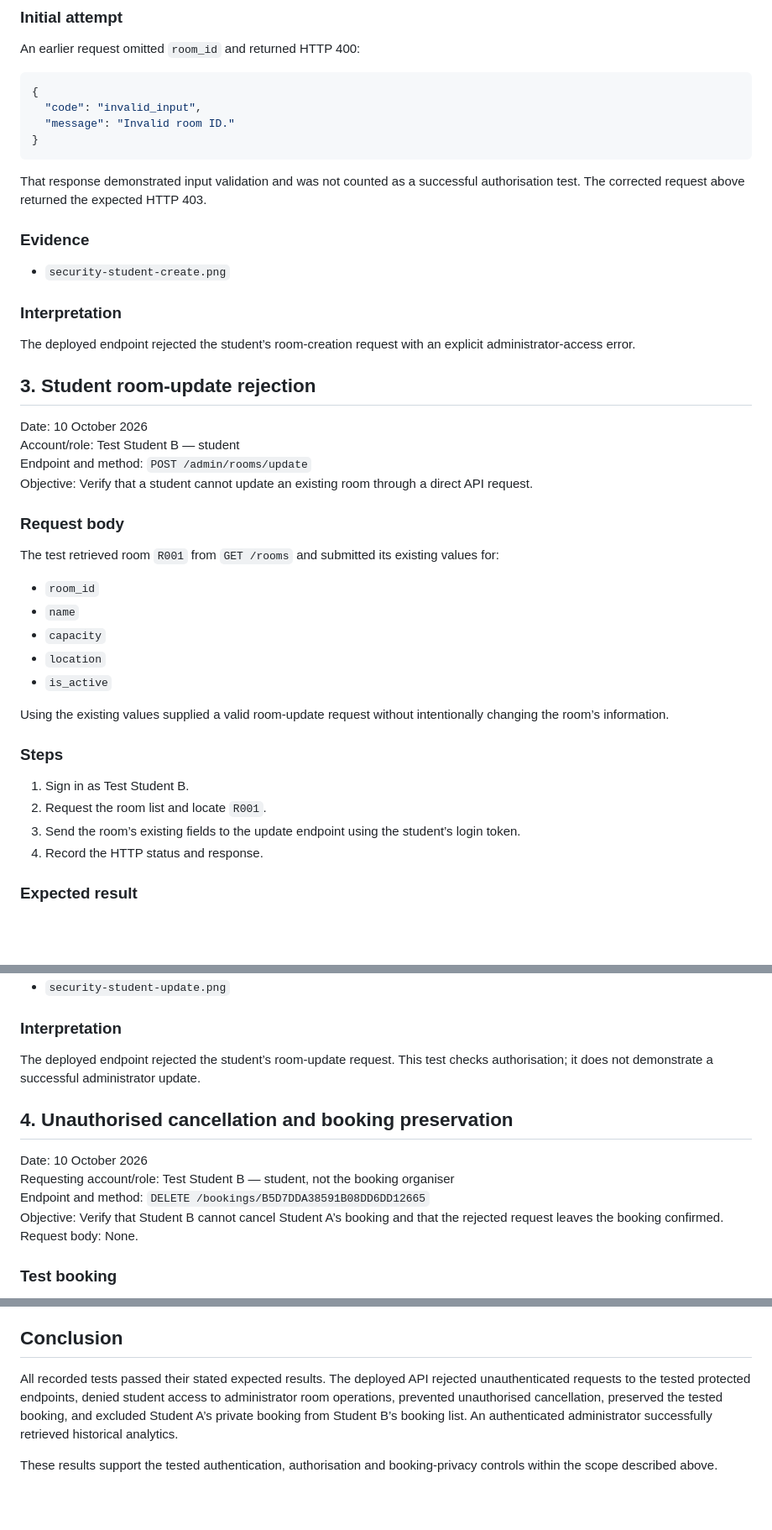
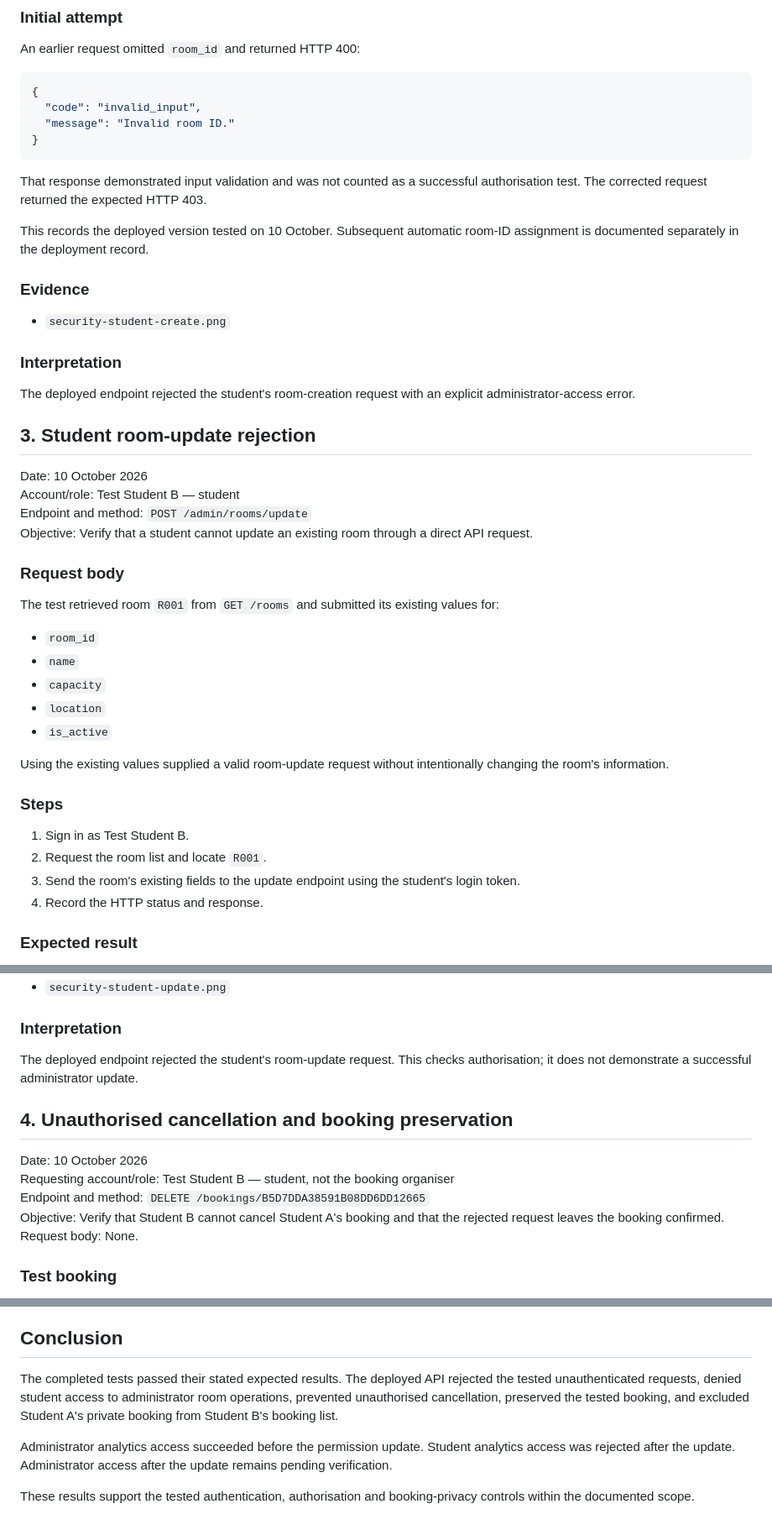
Before and after one commit to xuanj0555/INF2006_ClassroomBooking, a Markdown page: evidence/test-security.md, 3 parts joined by grey strips. Shown at 84% size. GitHub-like rendering; blank space fills up the shorter version.

````diff
--- a/evidence/test-security.md
+++ b/evidence/test-security.md
@@ -120,7 +132,13 @@ An earlier request omitted `room_id` and returned HTTP 400:
 }
 ```
 
-That response demonstrated input validation and was not counted as a successful authorisation test. The corrected request above returned the expected HTTP 403.
+That response demonstrated input validation and was not counted as
+a successful authorisation test. The corrected request returned
+the expected HTTP 403.
+
+This records the deployed version tested on 10 October. Subsequent
+automatic room-ID assignment is documented separately in the
+deployment record.
 
 ### Evidence
 
@@ -128,18 +146,21 @@ That response demonstrated input validation and was not counted as a successful
 
 ### Interpretation
 
-The deployed endpoint rejected the student’s room-creation request with an explicit administrator-access error.
+The deployed endpoint rejected the student's room-creation request
+with an explicit administrator-access error.
 
 ## 3. Student room-update rejection
 
 Date: 10 October 2026
 Account/role: Test Student B — student
 Endpoint and method: `POST /admin/rooms/update`
-Objective: Verify that a student cannot update an existing room through a direct API request.
+Objective: Verify that a student cannot update an existing room
+through a direct API request.
 
 ### Request body
 
-The test retrieved room `R001` from `GET /rooms` and submitted its existing values for:
+The test retrieved room `R001` from `GET /rooms` and submitted
+its existing values for:
 
 - `room_id`
 - `name`
@@ -147,13 +168,15 @@ The test retrieved room `R001` from `GET /rooms` and submitted its existing valu
 - `location`
 - `is_active`
 
-Using the existing values supplied a valid room-update request without intentionally changing the room’s information.
+Using the existing values supplied a valid room-update request
+without intentionally changing the room's information.
 
 ### Steps
 
 1. Sign in as Test Student B.
 2. Request the room list and locate `R001`.
-3. Send the room’s existing fields to the update endpoint using the student’s login token.
+3. Send the room's existing fields to the update endpoint using
+   the student's login token.
 4. Record the HTTP status and response.
 
 ### Expected result
@@ -179,14 +202,17 @@ Result: Pass.
 
 ### Interpretation
 
-The deployed endpoint rejected the student’s room-update request. This test checks authorisation; it does not demonstrate a successful administrator update.
+The deployed endpoint rejected the student's room-update request.
+This checks authorisation; it does not demonstrate a successful
+administrator update.
 
 ## 4. Unauthorised cancellation and booking preservation
 
 Date: 10 October 2026
 Requesting account/role: Test Student B — student, not the booking organiser
 Endpoint and method: `DELETE /bookings/B5D7DDA38591B08DD6DD12665`
-Objective: Verify that Student B cannot cancel Student A’s booking and that the rejected request leaves the booking confirmed.
+Objective: Verify that Student B cannot cancel Student A's booking
+and that the rejected request leaves the booking confirmed.
 Request body: None.
 
 ### Test booking
@@ -386,6 +518,15 @@ An authenticated administrator successfully retrieved the historical analytics r
 
 ## Conclusion
 
-All recorded tests passed their stated expected results. The deployed API rejected unauthenticated requests to the tested protected endpoints, denied student access to administrator room operations, prevented unauthorised cancellation, preserved the tested booking, and excluded Student A’s private booking from Student B’s booking list. An authenticated administrator successfully retrieved historical analytics.
+The completed tests passed their stated expected results. The
+deployed API rejected the tested unauthenticated requests, denied
+student access to administrator room operations, prevented
+unauthorised cancellation, preserved the tested booking, and
+excluded Student A's private booking from Student B's booking list.
 
-These results support the tested authentication, authorisation and booking-privacy controls within the scope described above.
+Administrator analytics access succeeded before the permission
+update. Student analytics access was rejected after the update.
+Administrator access after the update remains pending verification.
+
+These results support the tested authentication, authorisation
+and booking-privacy controls within the documented scope.
````
Also changed, not shown: other parts of evidence/test-security.md (+161 -43 lines).
